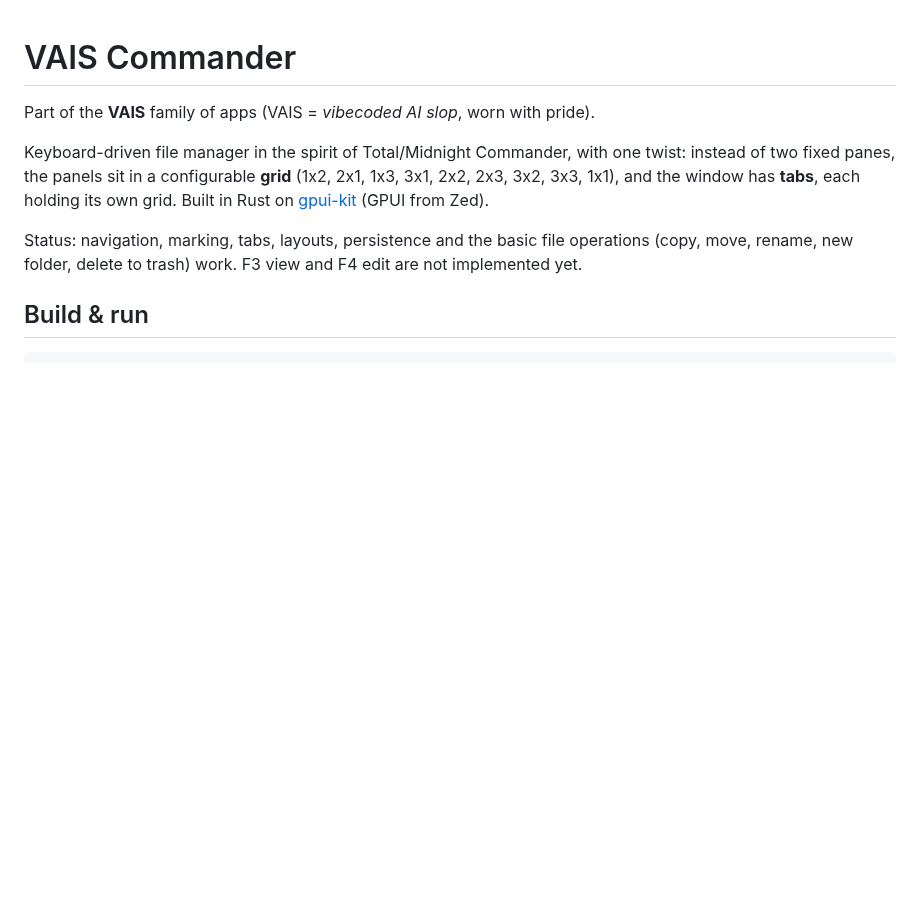
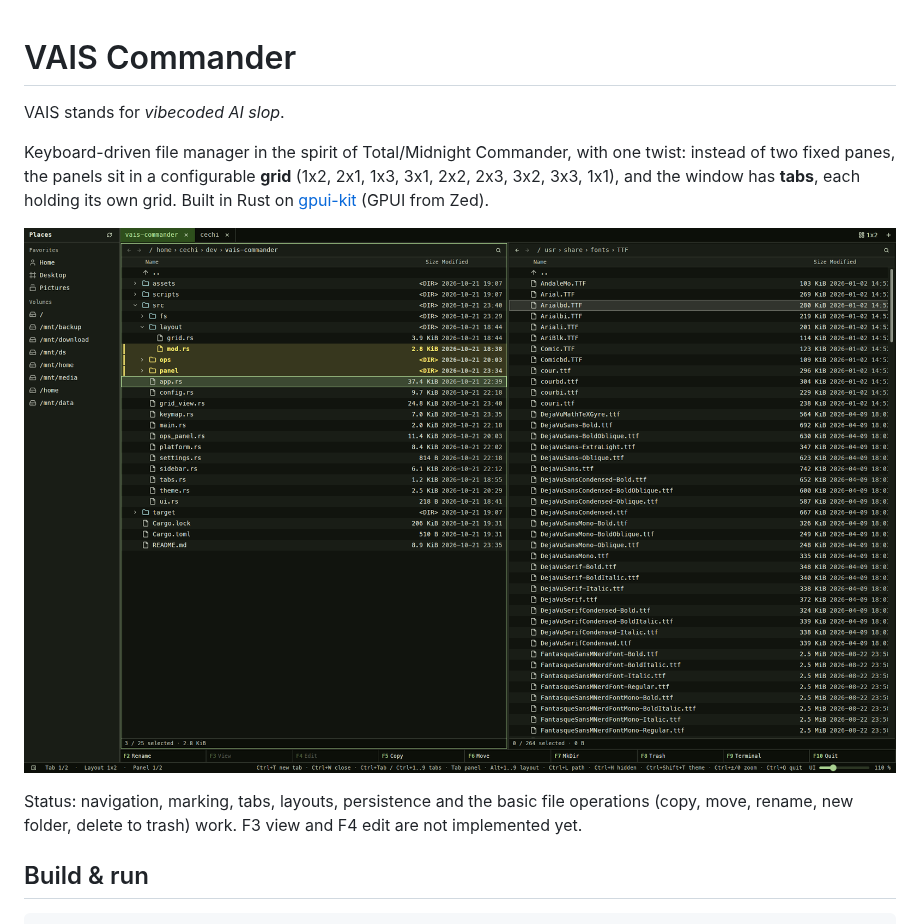
Before and after one commit to cechi/vais-apps, a Markdown page: README.md, the part around the change. GitHub-like rendering; pictures changed too: docs/screenshot.png (added); blank space fills up the shorter version.

Commit message:
README: explain the VAIS acronym only, add a screenshot
Co-Authored-By: Claude Fable 5.1 <noreply@anthropic.com>

```diff
--- a/README.md
+++ b/README.md
@@ -1,11 +1,13 @@
 # VAIS Commander
 
-Part of the **VAIS** family of apps (VAIS = *vibecoded AI slop*, worn with pride).
+VAIS stands for *vibecoded AI slop*.
 
 Keyboard-driven file manager in the spirit of Total/Midnight Commander, with one twist:
 instead of two fixed panes, the panels sit in a configurable **grid** (1x2, 2x1, 1x3, 3x1,
 2x2, 2x3, 3x2, 3x3, 1x1), and the window has **tabs**, each holding its own grid.
 Built in Rust on [gpui-kit](https://gpui-kit.com) (GPUI from Zed).
+
+![VAIS Commander: sidebar, tabs, a 1x2 grid with an expanded tree and marked files](docs/screenshot.png)
 
 Status: navigation, marking, tabs, layouts, persistence and the basic file operations
 (copy, move, rename, new folder, delete to trash) work. F3 view and F4 edit are not
```
